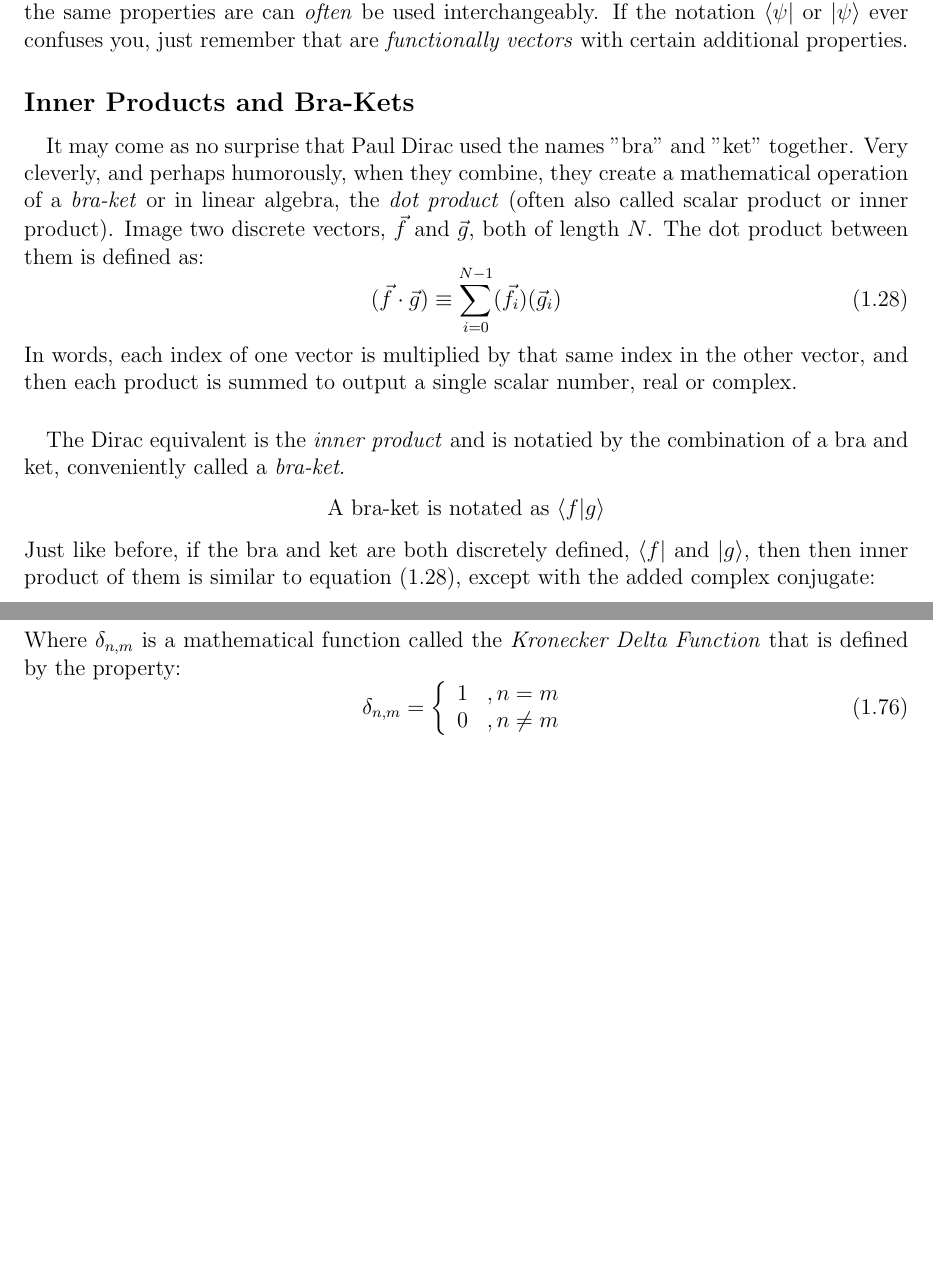
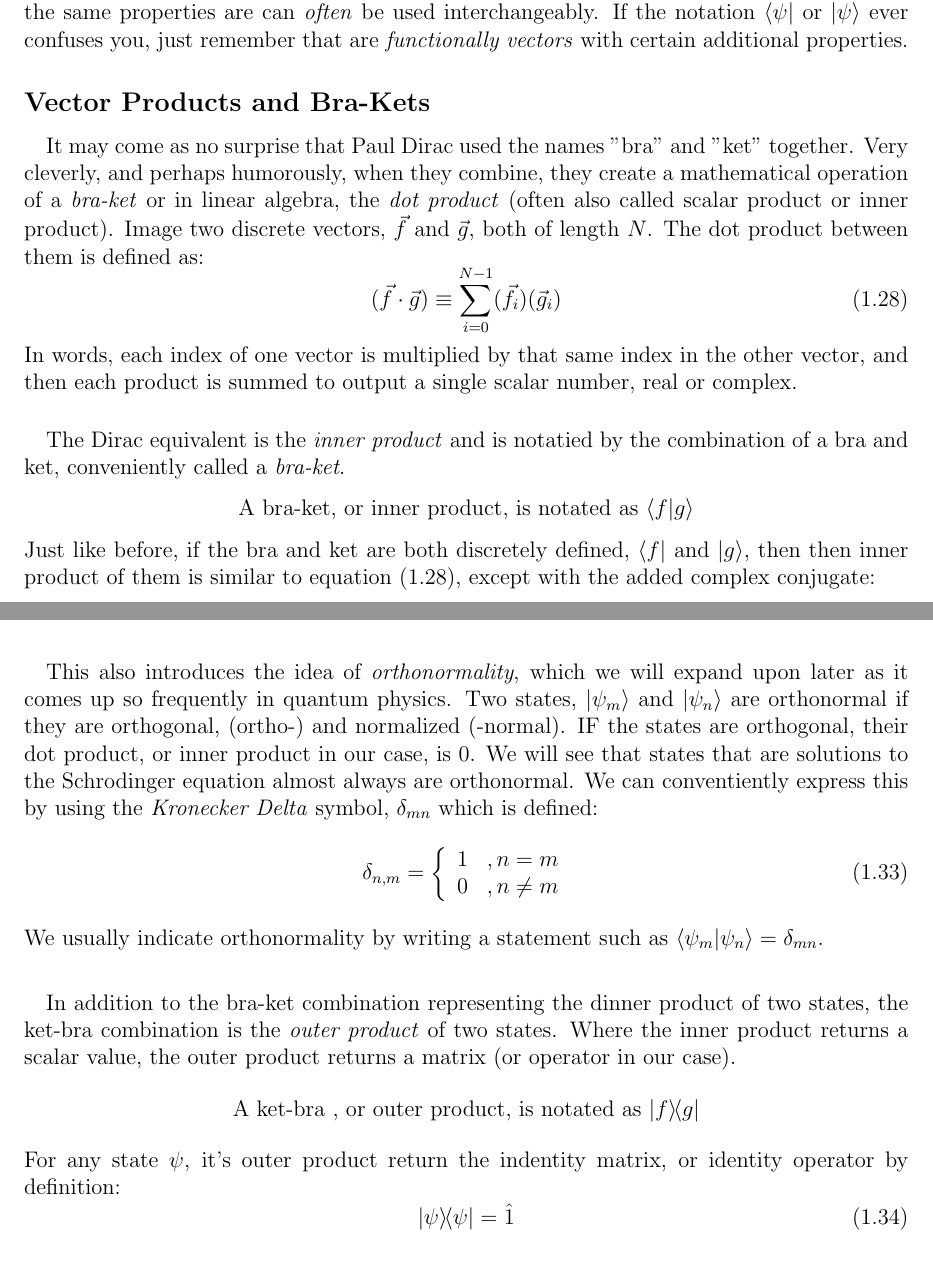
Before and after one commit to landonbuell/Quantum-101, a LaTeX thesis (version1/The Quantum Game.tex): two parts of pages 19 and 30 of 51 before the commit and two parts of pages 19 and 20 of 53 after it, joined at a grey line, cut so that both start at the same text, the shorter picture padded with empty space. Compiled offline with pdfLaTeX.

Commit message:
17 Feb 2020
- Progress on section 1.4

```diff
--- a/version1/The Quantum Game.tex
+++ b/version1/The Quantum Game.tex
@@ -384,7 +384,7 @@ Then it's dual space, or bra equivalent, $\bra{\beta}$ is again defined as it's
 
 % ================================
 
-\subsection*{Inner Products and Bra-Kets}
+\subsection*{Vector Products and Bra-Kets}
 
 \paragraph*{}It may come as no surprise that Paul Dirac used the names "bra" and "ket" together. Very cleverly, and perhaps humorously, when they combine, they create a mathematical operation of a \textit{bra-ket} or in linear algebra, the \textit{dot product} (often also called scalar product or inner product). Image two discrete vectors,
 $\vec{f}$ and $\vec{g}$, both of length $N$. The dot product between them is defined as:
@@ -395,7 +395,7 @@ $\vec{f}$ and $\vec{g}$, both of length $N$. The dot product between them is def
 In words, each index of one vector is multiplied by that same index in the other vector, and then each product is summed to output a single scalar number, real or complex.
 \paragraph*{}The Dirac equivalent is the \textit{inner product} and is notatied by the combination of a bra and ket, conveniently called a \textit{bra-ket}.
 \begin{center}
-A bra-ket is notated as $\braket{f}{g}$
+A bra-ket, or inner product, is notated as $\braket{f}{g}$
 \end{center}
 Just like before, if the bra and ket are both discretely defined, $\bra{f}$ and $\ket{g}$, then then inner product of them is similar to equation (\ref{dot product}), except with the added complex conjugate:
 \begin{equation}
@@ -412,11 +412,34 @@ Just like before, if the bra and ket are both discretely defined, $\bra{f}$ and
 \label{inner prod integral}
 \braket{\Psi}{\Psi} = \int \Psi^*(x,t) \Psi(x,t) dx
 \end{equation}
-
 \paragraph*{}In the conventional notation for quantum physics, this is usually the standard way of expressing the probability density for a particle, given a wave function. This also usually comes with the implication that the function is already normalized, i.e. the constant $A$ has been absorbed into the inner product such that it alone is equal to 1:
 \begin{equation}
 \braket{\Psi}{\Psi} = 1
 \end{equation}
+\paragraph*{}This also introduces the idea of \textit{orthonormality}, which we will expand upon later as it comes up so frequently in quantum physics. Two states, $\ket{\psi_m}$ and $\ket{\psi_n}$ are orthonormal if they are orthogonal, (ortho-) and normalized (-normal). IF the states are orthogonal, their dot product, or inner product in our case, is $0$. We will see that states that are solutions to the Schrodinger equation almost always are orthonormal. We can conventiently express this by using the \textit{Kronecker Delta} symbol,
+$\delta_{mn}$ which is defined:
+\begin{equation}
+\label{kronecker}
+\delta_{n,m} =
+	\left\{
+        \begin{array}{ll}
+            1 	&, n = m \\
+            0 	&, n \neq m \\
+        \end{array}
+    \right.
+\end{equation}
+We usually indicate orthonormality by writing a statement such as $\braket{\psi_m}{\psi_n} = \delta_{mn}$.
+
+\paragraph*{}In addition to the bra-ket combination representing the dinner product of two states, the ket-bra combination is the \textit{outer product} of two states. Where the inner product returns a scalar value, the outer product returns a matrix (or operator in our case).
+\begin{center}
+A ket-bra , or outer product, is notated as $\ketbra{f}{g}$
+\end{center}
+For any state $\psi$, it's outer product return the indentity matrix, or identity operator by definition:
+\begin{equation}
+\label{outer product}
+\ketbra{\psi}{\psi} = \hat{1}
+\end{equation}
+
 \paragraph*{}It is also important to note that the properties of bras and kets are preserved in the inner product operation as well. For example, the complex conjugates of an inner product has the property:
 \begin{equation}
 \braket{\psi}{\phi}^* = \braket{\phi}{\psi}
@@ -743,17 +766,7 @@ A\vec{v} = \lambda \vec{v}
 \label{orthonorm}
 \braket{\psi_n}{\psi_m} = \delta_{n,m}
 \end{equation}
-Where $\delta_{n,m}$ is a mathematical function called the \textit{Kronecker Delta Function} that is defined by the property:
-\begin{equation}
-\label{kronecker}
-\delta_{n,m} =
-	\left\{
-        \begin{array}{ll}
-            1 	&, n = m \\
-            0 	&, n \neq m \\
-        \end{array}
-    \right.
-\end{equation}
+Where $\delta_{n,m}$ is he Kronecker Delta function (\ref{kronecker}).
 
 % ================================================================
 
```
Also changed, not shown: version1/The Quantum Game.pdf, 4 other files.
